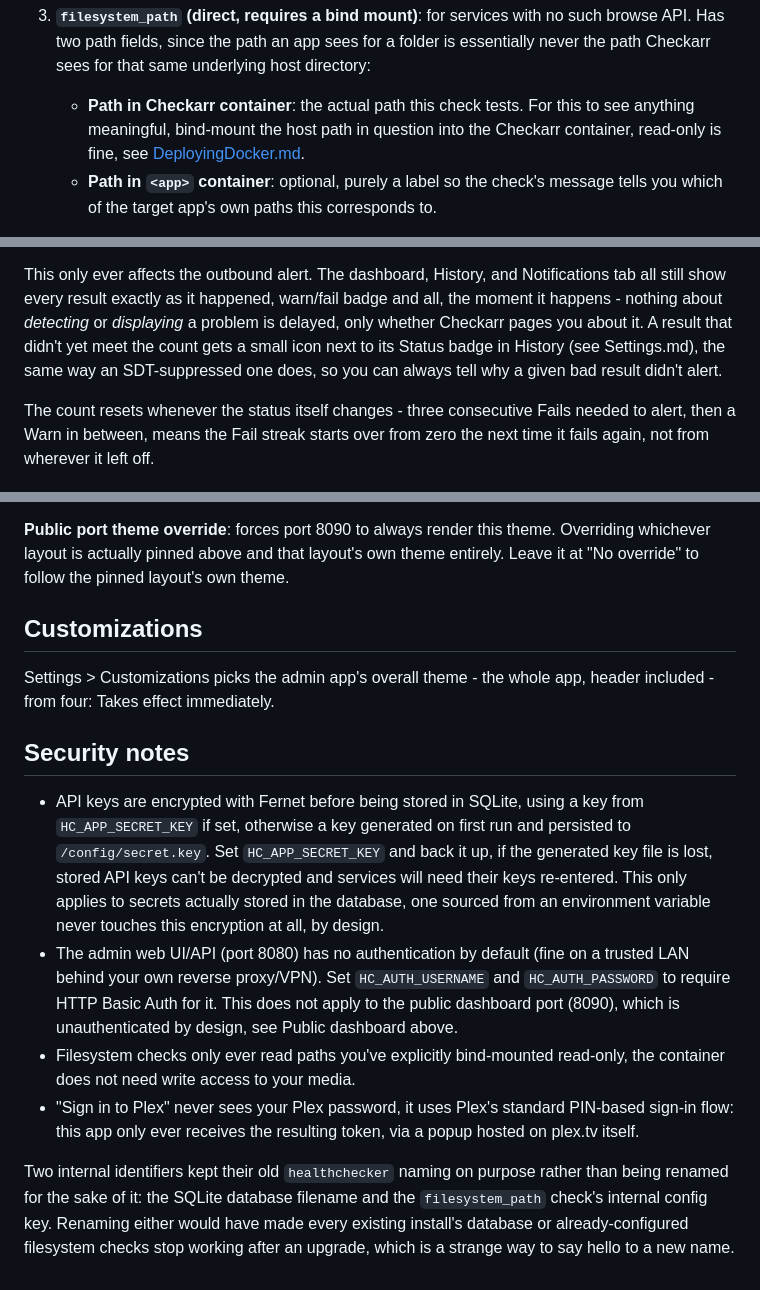
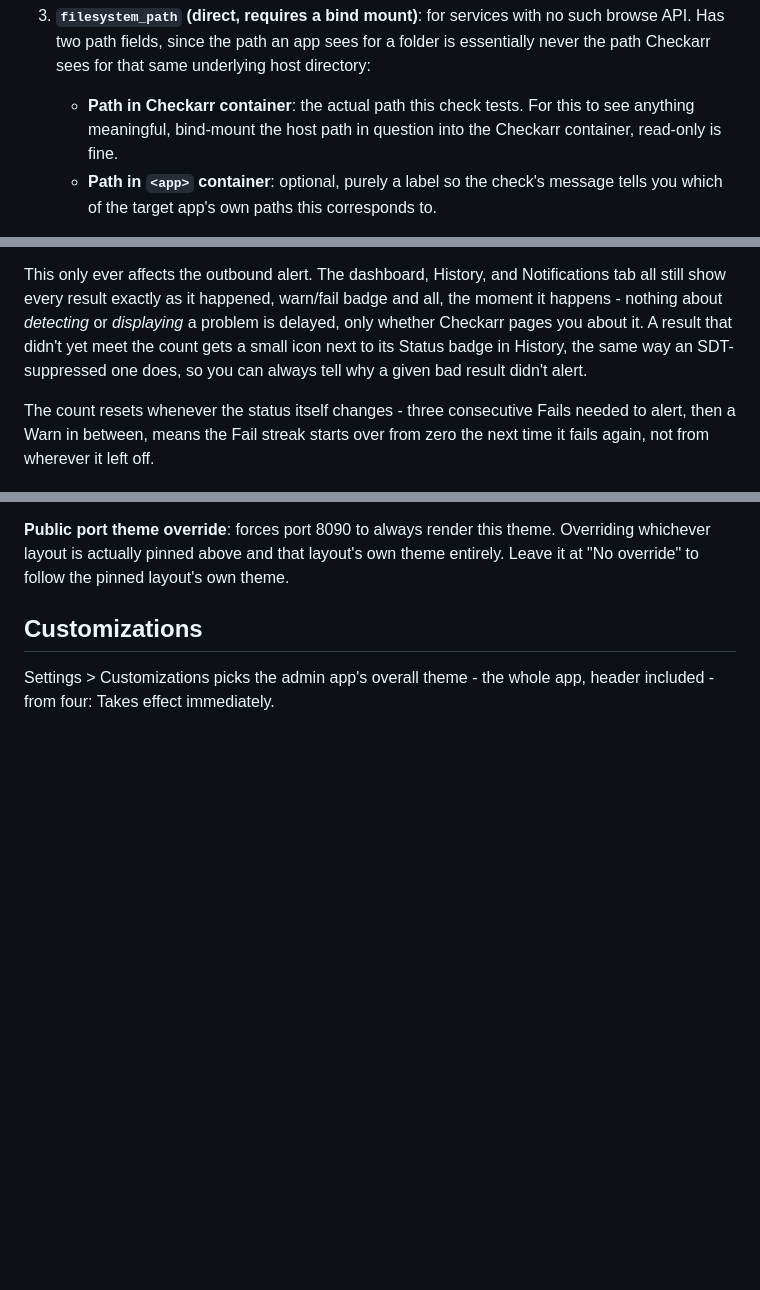
Before and after one commit to n0-h0pe/checkarr, a Markdown page: docs/Settings.md, 3 parts joined by grey strips. Rendered like a GitHub page; blank space fills up the shorter version.

Commit message:
Clean up Settings.md by removing security notes
Removed outdated security notes and unnecessary whitespace.

```diff
--- a/docs/Settings.md
+++ b/docs/Settings.md
@@ -162,8 +162,7 @@ empty directory. Three ways to catch this:
    underlying host directory:
    - **Path in Checkarr container**: the actual path this check tests. For
      this to see anything meaningful, bind-mount the host path in question
-     into the Checkarr container, read-only is fine, see
-     [DeployingDocker.md](DeployingDocker.md).
+     into the Checkarr container, read-only is fine.
    - **Path in `<app>` container**: optional, purely a label so the check's
      message tells you which of the target app's own paths this corresponds
      to.
@@ -330,7 +329,7 @@ Notifications tab all still show every result exactly as it happened,
 warn/fail badge and all, the moment it happens - nothing about *detecting*
 or *displaying* a problem is delayed, only whether Checkarr pages you about
 it. A result that didn't yet meet the count gets a small icon next to its
-Status badge in History (see Settings.md), the same way an SDT-suppressed
+Status badge in History, the same way an SDT-suppressed
 one does, so you can always tell why a given bad result didn't alert.
 
 The count resets whenever the status itself changes - three consecutive
@@ -536,32 +535,3 @@ own theme.
 Settings > Customizations picks the admin app's overall theme - the whole
 app, header included - from four:
 Takes effect immediately.
-
-
-
-## Security notes
-
-- API keys are encrypted with Fernet before being stored in SQLite, using a
-  key from `HC_APP_SECRET_KEY` if set, otherwise a key generated on first
-  run and persisted to `/config/secret.key`. Set `HC_APP_SECRET_KEY` and
-  back it up, if the generated key file is lost, stored API keys can't be
-  decrypted and services will need their keys re-entered. This only applies
-  to secrets actually stored in the database, one sourced from an
-  environment variable never touches this encryption at all, by design.
-- The admin web UI/API (port 8080) has no authentication by default (fine
-  on a trusted LAN behind your own reverse proxy/VPN). Set `HC_AUTH_USERNAME`
-  and `HC_AUTH_PASSWORD` to require HTTP Basic Auth for it. This does not
-  apply to the public dashboard port (8090), which is unauthenticated by
-  design, see Public dashboard above.
-- Filesystem checks only ever read paths you've explicitly bind-mounted
-  read-only, the container does not need write access to your media.
-- "Sign in to Plex" never sees your Plex password, it uses Plex's standard
-  PIN-based sign-in flow: this app only ever receives the resulting token,
-  via a popup hosted on plex.tv itself.
-
-Two internal identifiers kept their old `healthchecker` naming on purpose
-rather than being renamed for the sake of it: the SQLite database filename
-and the `filesystem_path` check's internal config key. Renaming either
-would have made every existing install's database or already-configured
-filesystem checks stop working after an upgrade, which is a strange way to
-say hello to a new name.
```
